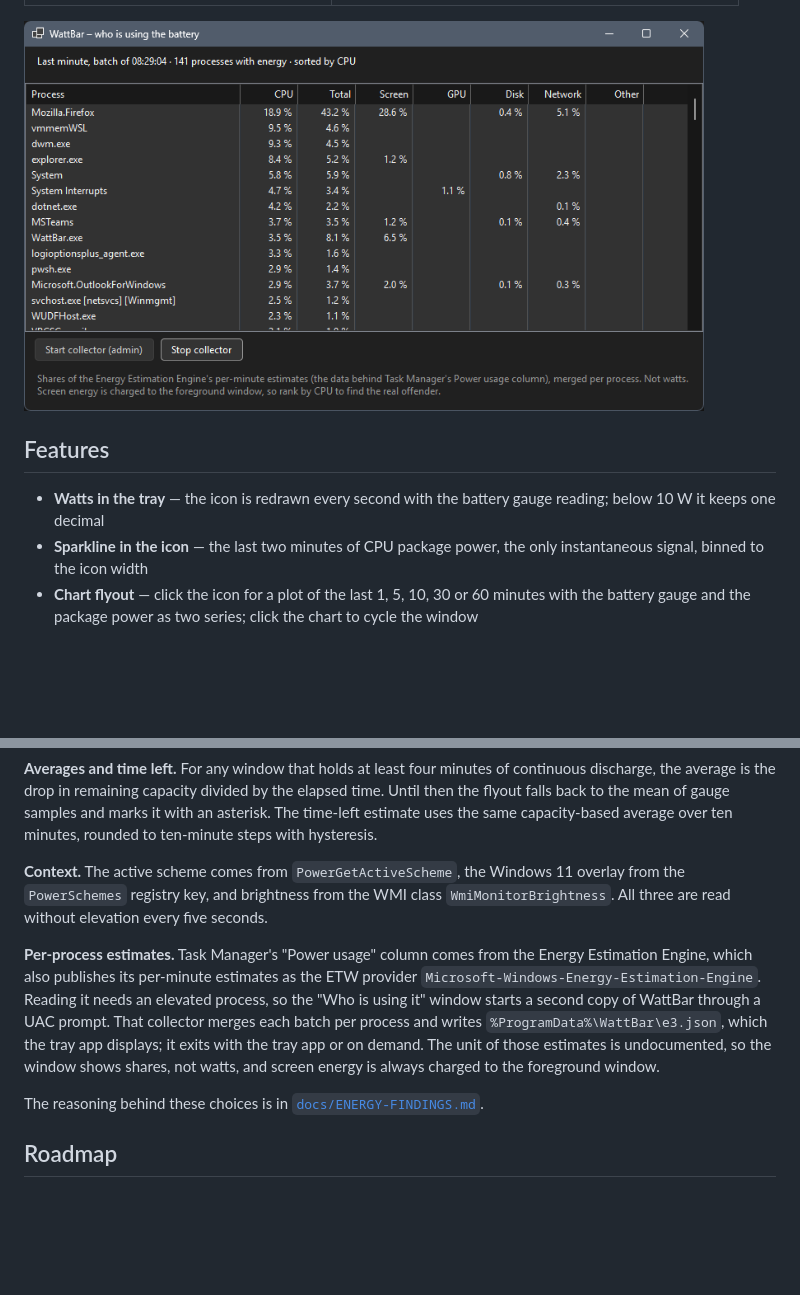
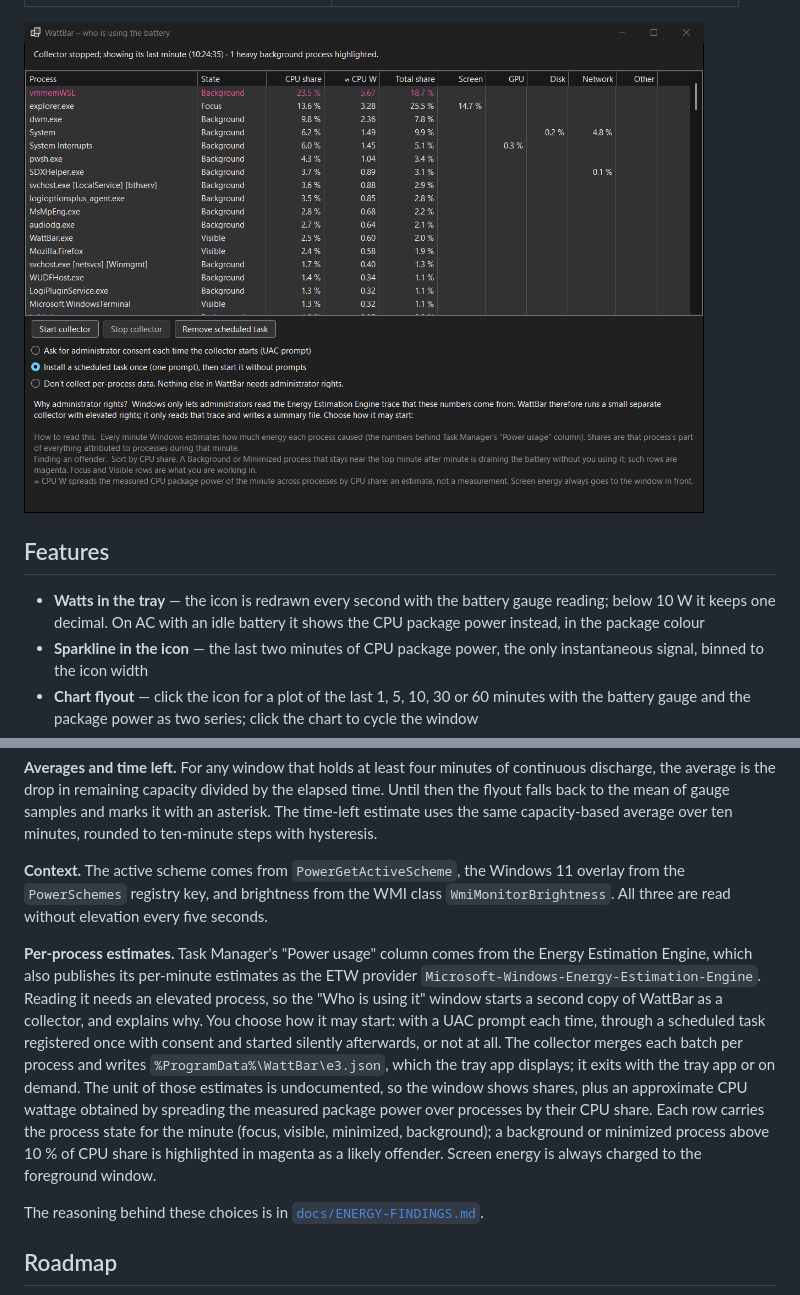
Before and after one commit to pmudry/wattbar, a Markdown page: README.md, 2 parts joined by grey strips. Rendered like a GitHub page; pictures changed too: docs/offenders.png; blank space fills up the shorter version.

```diff
--- a/README.md
+++ b/README.md
@@ -23,7 +23,7 @@ A tiny Windows 11 tray app that shows how fast your laptop battery is draining,
 
 ## Features
 
-- **Watts in the tray** — the icon is redrawn every second with the battery gauge reading; below 10 W it keeps one decimal
+- **Watts in the tray** — the icon is redrawn every second with the battery gauge reading; below 10 W it keeps one decimal. On AC with an idle battery it shows the CPU package power instead, in the package colour
 - **Sparkline in the icon** — the last two minutes of CPU package power, the only instantaneous signal, binned to the icon width
 - **Chart flyout** — click the icon for a plot of the last 1, 5, 10, 30 or 60 minutes with the battery gauge and the package power as two series; click the chart to cycle the window
 - **Honest averages** — for windows with enough continuous discharge, the average and the time left come from the drop in remaining capacity, not from the mean of gauge samples
@@ -56,7 +56,7 @@ Right-click the icon for **Show chart**, **Who is using it…**, **Start with Wi
 
 **Context.** The active scheme comes from `PowerGetActiveScheme`, the Windows 11 overlay from the `PowerSchemes` registry key, and brightness from the WMI class `WmiMonitorBrightness`. All three are read without elevation every five seconds.
 
-**Per-process estimates.** Task Manager's "Power usage" column comes from the Energy Estimation Engine, which also publishes its per-minute estimates as the ETW provider `Microsoft-Windows-Energy-Estimation-Engine`. Reading it needs an elevated process, so the "Who is using it" window starts a second copy of WattBar through a UAC prompt. That collector merges each batch per process and writes `%ProgramData%\WattBar\e3.json`, which the tray app displays; it exits with the tray app or on demand. The unit of those estimates is undocumented, so the window shows shares, not watts, and screen energy is always charged to the foreground window.
+**Per-process estimates.** Task Manager's "Power usage" column comes from the Energy Estimation Engine, which also publishes its per-minute estimates as the ETW provider `Microsoft-Windows-Energy-Estimation-Engine`. Reading it needs an elevated process, so the "Who is using it" window starts a second copy of WattBar as a collector, and explains why. You choose how it may start: with a UAC prompt each time, through a scheduled task registered once with consent and started silently afterwards, or not at all. The collector merges each batch per process and writes `%ProgramData%\WattBar\e3.json`, which the tray app displays; it exits with the tray app or on demand. The unit of those estimates is undocumented, so the window shows shares, plus an approximate CPU wattage obtained by spreading the measured package power over processes by their CPU share. Each row carries the process state for the minute (focus, visible, minimized, background); a background or minimized process above 10 % of CPU share is highlighted in magenta as a likely offender. Screen energy is always charged to the foreground window.
 
 The reasoning behind these choices is in [`docs/ENERGY-FINDINGS.md`](./docs/ENERGY-FINDINGS.md).
 
```
Also changed, not shown: 7 other files.
